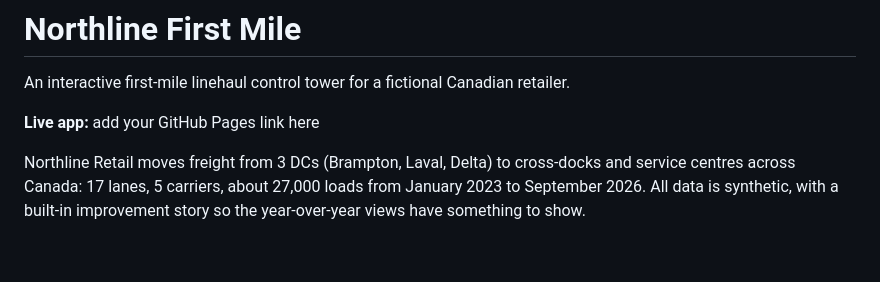
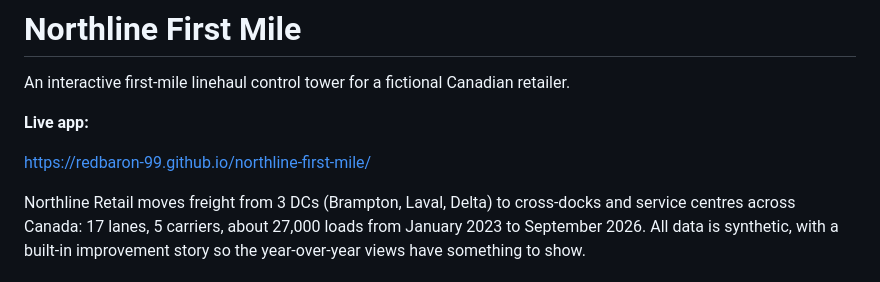
Before and after one commit to Redbaron-99/northline-first-mile, a Markdown page: README.md, the part around the change. Drawn GitHub-style; blank space fills up the shorter version.

Commit message:
Update README with live app URL
Added live app link to README.

```diff
--- a/README.md
+++ b/README.md
@@ -2,7 +2,9 @@
 
 An interactive first-mile linehaul control tower for a fictional Canadian retailer.
 
-**Live app:** add your GitHub Pages link here
+**Live app:**
+
+https://redbaron-99.github.io/northline-first-mile/
 
 Northline Retail moves freight from 3 DCs (Brampton, Laval, Delta) to cross-docks and service centres across Canada: 17 lanes, 5 carriers, about 27,000 loads from January 2023 to September 2026. All data is synthetic, with a built-in improvement story so the year-over-year views have something to show.
 
```
